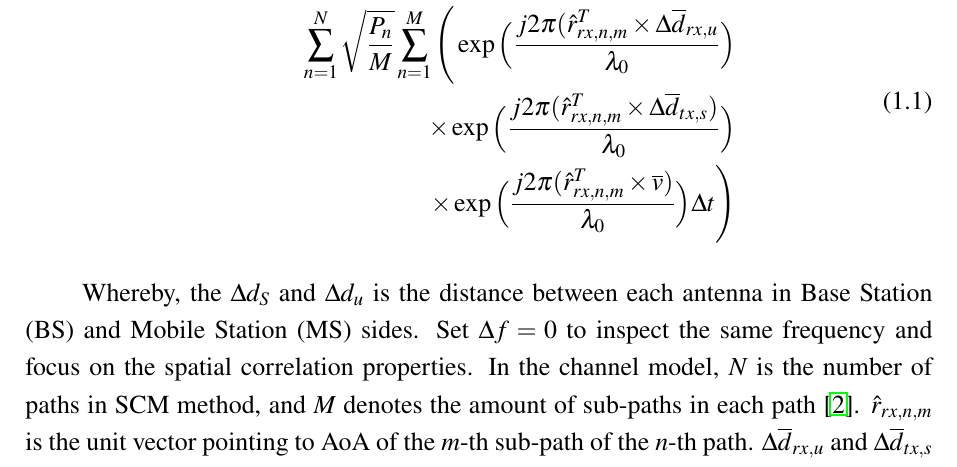
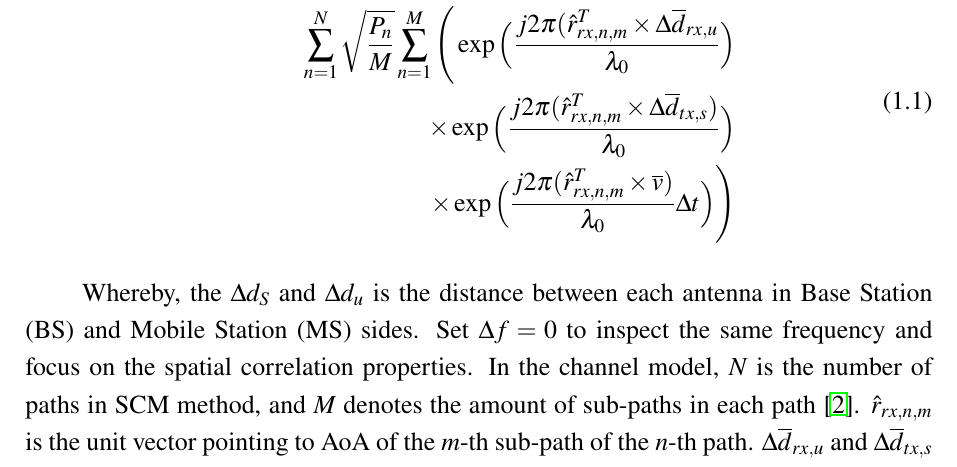
Before and after one commit to TVTIT/ET2022_FinalExam, a LaTeX document (main.tex): part of page 8 of 13, cut so that both start at the same text. Compiled offline with pdfLaTeX.

Commit message:
sửa lại công thức 1.1

```diff
--- a/main.tex
+++ b/main.tex
@@ -139,7 +139,7 @@ The authors in \cite{scm_onering} indicated that by replacing $H_{us}(f,t)$ in t
     \Bigg(
     \exp \Big( \frac{j2\pi(\hat{r}_{rx,n,m}^T \times \Delta \overline d_{rx,u}}{\lambda_0} \Big) \\
     \times \exp \Big( \frac{j2\pi(\hat{r}_{rx,n,m}^T \times \Delta \overline d_{tx,s})}{\lambda_0} \Big) \\
-    \times \exp \Big( \frac{j2\pi(\hat{r}_{rx,n,m}^T \times \overline{v})}{\lambda_0} \Big)\Delta t
+    \times \exp \Big( \frac{j2\pi(\hat{r}_{rx,n,m}^T \times \overline{v})}{\lambda_0} \Delta t \Big)
     \Bigg)
 \end{split}
 \end{equation}
```
